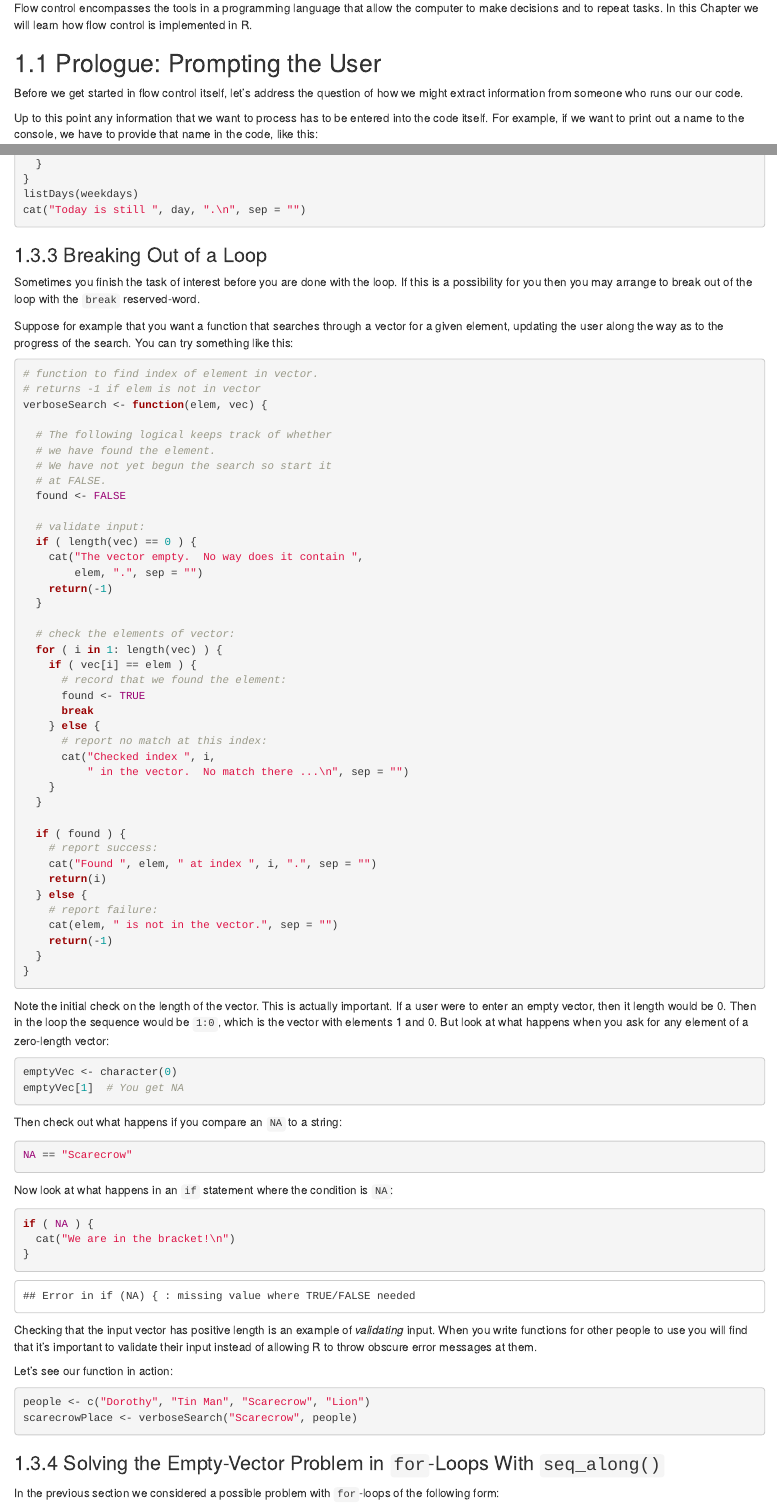
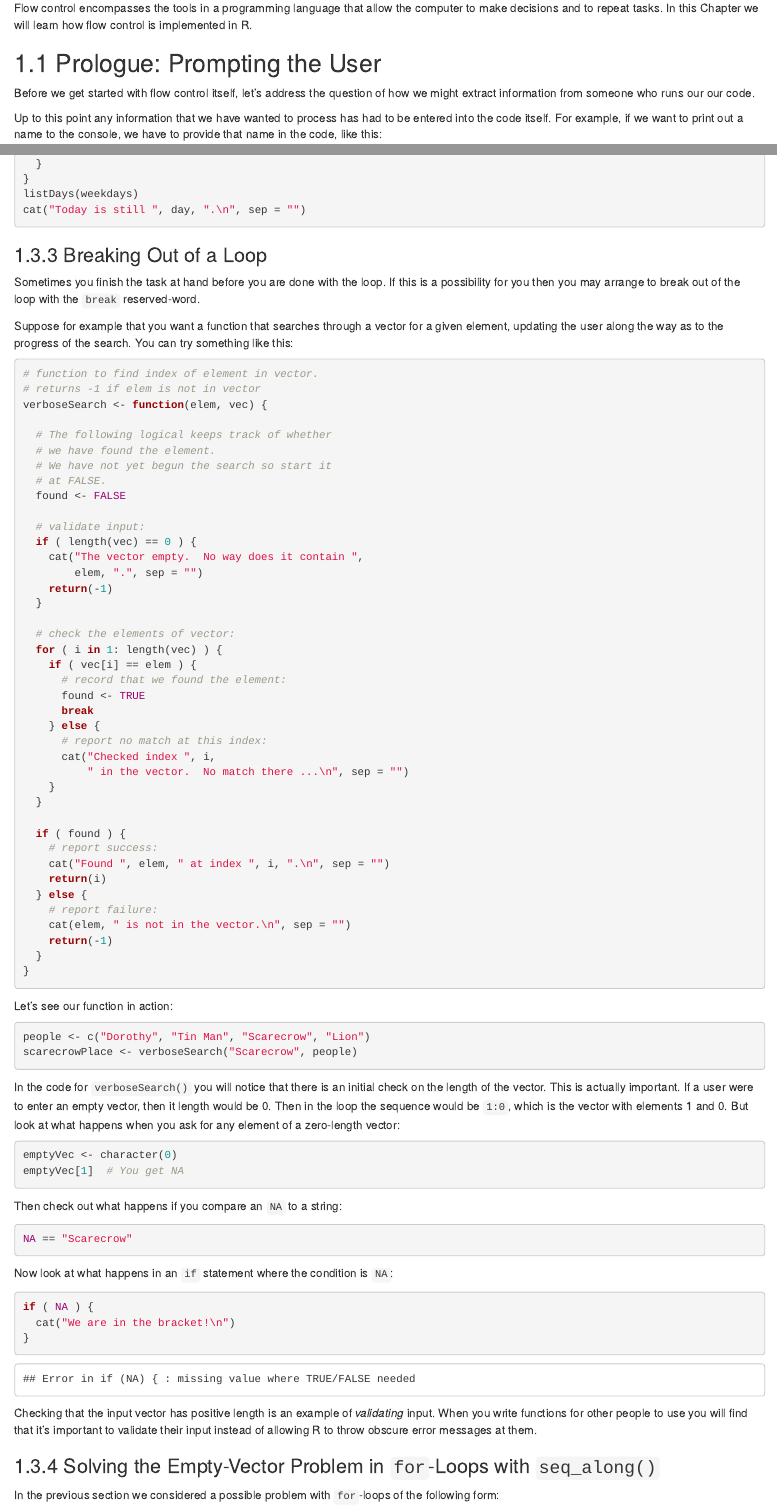
Before and after one commit to setyawendha/r-notes, an R Markdown document (040-flow-control.Rmd): the page in a window 1100 px wide, from 430 px down, and a second part further down, joined at a grey line. Rendered offline with R 4.5, knitr and Pandoc, with nearby package versions; the code chunks are not run, so their results and figures are left out; drawn as R Markdown's standard HTML page in place of the format the file asks for.

Commit message:
Proof Flow-Control.  This is Version 0.1-3.

````diff
--- a/040-flow-control.Rmd
+++ b/040-flow-control.Rmd
@@ -12,9 +12,9 @@ Flow control encompasses the tools in a programming language that allow the comp
 
 ## Prologue:  Prompting the User
 
-Before we get started in flow control itself, let's address the question of how we might extract information from someone who runs our our code.
+Before we get started with flow control itself, let's address the question of how we might extract information from someone who runs our our code.
 
-Up to this point any information that we want to process has to be entered into the code itself.  For example, if we want to print out a name to the console, we have to provide that name in the code, like this:
+Up to this point any information that we have wanted to process has had to be entered into the code itself.  For example, if we want to print out a name to the console, we have to provide that name in the code, like this:
 
 ```{r}
 person <- "Dorothy"
@@ -439,7 +439,7 @@ cat("Today is still ", day, ".\n", sep = "")
 
 ### Breaking Out of a Loop
 
-Sometimes you finish the task of interest before you are done with the loop.  If this is a possibility for you then you may arrange to break out of the loop with the `break`\index{break@\texttt{break}} reserved-word.
+Sometimes you finish the task at hand before you are done with the loop.  If this is a possibility for you then you may arrange to break out of the loop with the `break`\index{break@\texttt{break}} reserved-word.
 
 Suppose for example that you want a function that searches through a vector for a given element, updating the user along the way as to the progress of the search.  You can try something like this:
 
@@ -476,17 +476,26 @@ verboseSearch <- function(elem, vec) {
 
   if ( found ) {
     # report success:
-    cat("Found ", elem, " at index ", i, ".", sep = "")
+    cat("Found ", elem, " at index ", i, ".\n", sep = "")
     return(i)
   } else {
     # report failure:
-    cat(elem, " is not in the vector.", sep = "")
+    cat(elem, " is not in the vector.\n", sep = "")
     return(-1)
   }
 }
 ```
 
-Note the initial check on the length of the vector.  This is actually important.  If a user were to enter an empty vector, then it length would be 0.  Then in the loop the sequence would be `1:0`, which is the vector with elements 1 and 0.  But look at what happens when you ask for any element of a zero-length vector:
+Let's see our function in action:
+
+```{r}
+people <- c("Dorothy", "Tin Man", "Scarecrow", "Lion")
+scarecrowPlace <- verboseSearch("Scarecrow", people)
+```
+
+
+
+In the code for `verboseSearch()` you will notice that there is an initial check on the length of the vector.  This is actually important.  If a user were to enter an empty vector, then it length would be 0.  Then in the loop the sequence would be `1:0`, which is the vector with elements 1 and 0.  But look at what happens when you ask for any element of a zero-length vector:
 
 ```{r}
 emptyVec <- character(0)
@@ -513,14 +522,9 @@ if ( NA ) {
 
 Checking that the input vector has positive length is an example of *validating* \index{validation} input.  When you write functions for other people to use you will find that it's important to validate their input instead of allowing R to throw obscure error messages at them.
 
-Let's see our function in action:
 
-```{r}
-people <- c("Dorothy", "Tin Man", "Scarecrow", "Lion")
-scarecrowPlace <- verboseSearch("Scarecrow", people)
-```
 
-### Solving the Empty-Vector Problem in `for`-Loops With `seq_along()`
+### Solving the Empty-Vector Problem in `for`-Loops with `seq_along()`
 
 In the previous section we considered a possible problem with `for`-loops of the following form:
 
````
Also changed, not shown: docs/r-notes.tex, docs/search_index.json, 040-flow-control.Rmd (14 more changed lines), 122 other files.
